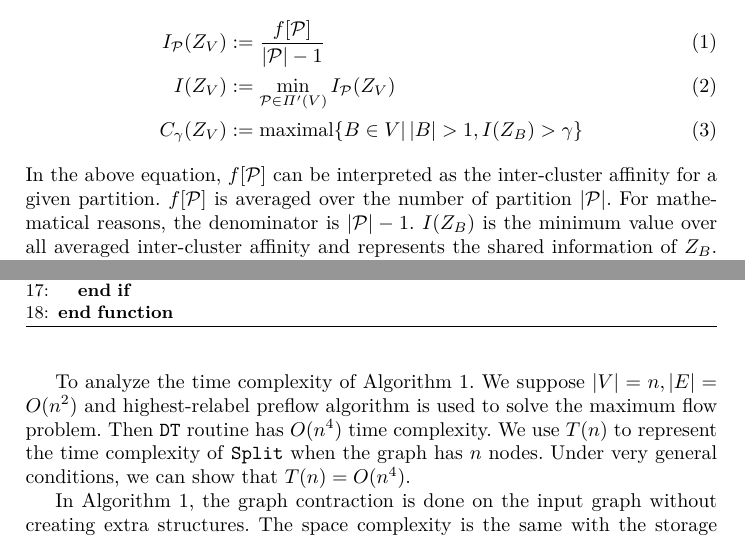
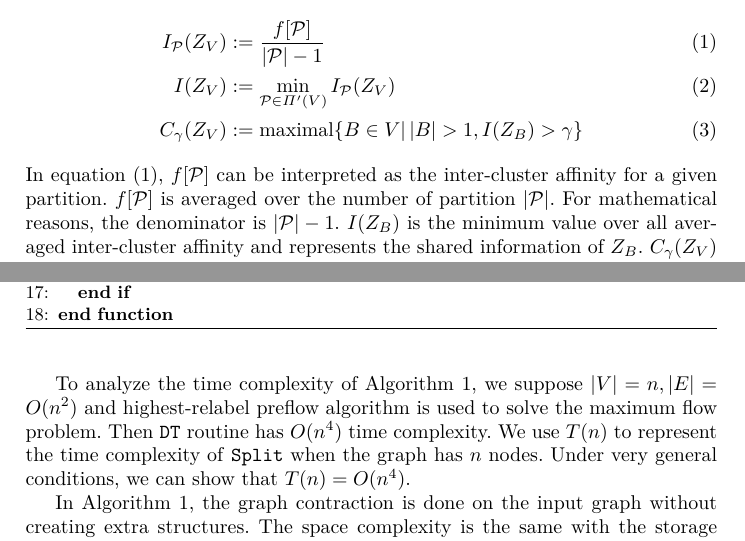
Before and after one commit to zhaofeng-shu33/iconip2019paper, a LaTeX paper (iconip_2019.tex): two parts of pages 2 and 6 of 8, joined at a grey line, cut so that both start at the same text. Compiled offline with XeLaTeX.

Commit message:
fix some typo, wrong usage

```diff
--- a/iconip_2019.tex
+++ b/iconip_2019.tex
@@ -67,7 +67,7 @@ I_{\P}(Z_V) & := \frac{ f[\P] }{  \abs{\mathcal{P}} - 1 } \label{eq:IP}\\
 I(Z_V) & := \min_{\mathcal{P} \in \Pi'(V)} I_{\mathcal{P}}(Z_V)  \label{eq:ms} \\
 C_{\gamma}(Z_V) & := \textrm{maximal}\{ B \in V \vert \, \abs{B} > 1, I(Z_B) > \gamma \} \label{eq:CgZv}
 \end{align}
-In the above equation, $f[\P]$ can be interpreted as the inter-cluster affinity for a given partition. $f[\P]$ is averaged over the number of partition $\abs{\P}$. For mathematical reasons, the denominator is $\abs{\P}-1$. $I(Z_B)$ is the minimum value over all averaged inter-cluster affinity and represents the shared information of $Z_B$. $C_{\gamma}(Z_V)$ collects those set whose shared information is larger than a given threshold. It is noted that for $I_{\P}(Z_B)$, $\P$ is the partition for $B$ and the subgraph $G(B,E(B))$ is considered when computing $f[\P]$.
+In equation \eqref{eq:IP}, $f[\P]$ can be interpreted as the inter-cluster affinity for a given partition. $f[\P]$ is averaged over the number of partition $\abs{\P}$. For mathematical reasons, the denominator is $\abs{\P}-1$. $I(Z_B)$ is the minimum value over all averaged inter-cluster affinity and represents the shared information of $Z_B$. $C_{\gamma}(Z_V)$ collects those set whose shared information is larger than a given threshold. It is noted that for $I_{\P}(Z_B)$, $\P$ is the partition for $B$ and the subgraph $G(B,E(B))$ is considered when computing $f[\P]$.
 
 It is shown in info-clustering theory that each set in $C_{\gamma} (Z_V)$ is non-intersecting and every two sets from $C(Z_V)=\bigcup_{\gamma \geq 0} C_{\gamma}(Z_V)$ are either disjoint or have subset relationship. Therefore, sets from $C(Z_V)$ can be put in a tree $\mathcal{T}$ with the property that $A$ is a parent of $B$ if $B\subset A$. To make $\mathcal{T}$ complete, $\mathcal{T}$ also includes $\{j\}$ as leaf node.
 
@@ -184,7 +184,7 @@ To be more specific, suppose we get $P_i = {C_1, \dots, C_t}$ for the first invo
 	Then we run PSP for the subgraph $G[\{1,2,3\}]$, $\gamma' = \frac{9}{2}, \tilde{h} = -5 < -\gamma'$ and $\P= \{\{1,2\},\{3\}\}$ we get the tree shown in Fig. \ref{fig:alg_eg} (d). Other computation gives the edge weight of $\mathcal{T}$ shown in Fig. \ref{fig:alg_eg} (d).
 \end{example}
 
-To analyze the time complexity of Algorithm \ref{alg:psp_i_simplified}. We suppose $\abs{V} = n, \abs{E} = O(n^2)$ and highest-relabel preflow algorithm is used to solve the maximum flow problem. Then \texttt{DT} routine has $O(n^4)$ time complexity.
+To analyze the time complexity of Algorithm \ref{alg:psp_i_simplified}, we suppose $\abs{V} = n, \abs{E} = O(n^2)$ and highest-relabel preflow algorithm is used to solve the maximum flow problem. Then \texttt{DT} routine has $O(n^4)$ time complexity.
 We use $T(n)$ to represent the time complexity of \texttt{Split} when the graph has $n$ nodes. Under very general conditions, we can show that $T(n) = O(n^4)$.
 
 In Algorithm \ref{alg:psp_i_simplified}, the graph contraction is done on the input graph without creating extra structures. The space complexity is the same with the storage needed for the input graph.
```
